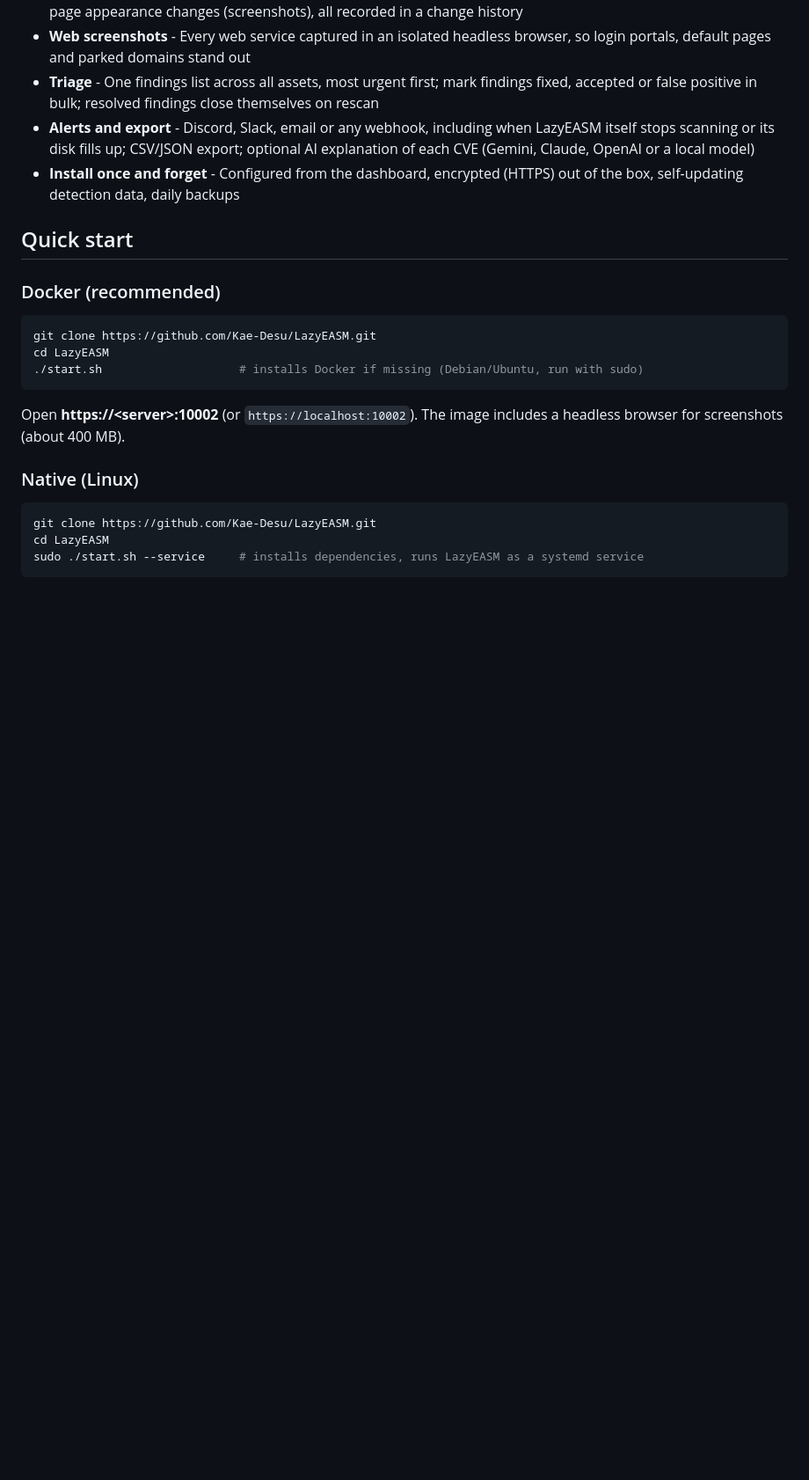
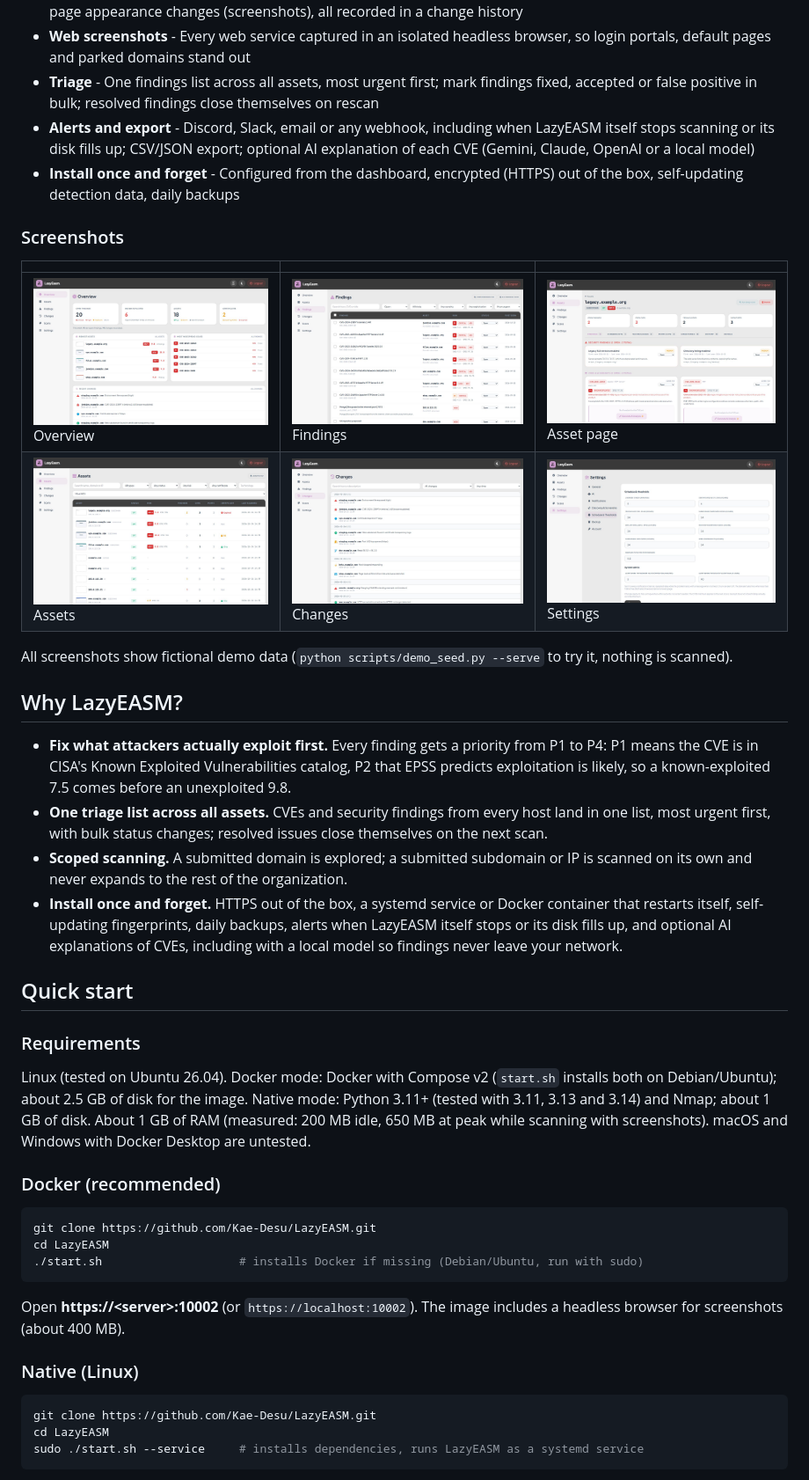
Before and after one commit to Kae-Desu/LazyEASM, a Markdown page: README.md, the part around one of its changes. Shown at 88% size. GitHub-like rendering; blank space fills up the shorter version.

Commit message:
README: demo GIF, badges, screenshot gallery, Why LazyEASM, requirements
Additions only; the existing sections and wording are unchanged. The
requirements use measured numbers from the test install (200 MB idle,
about 650 MB at peak; 1 GB disk native, 2.5 GB Docker).

Co-Authored-By: Claude Opus 5.5 <noreply@anthropic.com>

```diff
--- a/README.md
+++ b/README.md
@@ -14,7 +20,27 @@ External Attack Surface Management (EASM): discover what you expose on the inter
 - **Alerts and export** - Discord, Slack, email or any webhook, including when LazyEASM itself stops scanning or its disk fills up; CSV/JSON export; optional AI explanation of each CVE (Gemini, Claude, OpenAI or a local model)
 - **Install once and forget** - Configured from the dashboard, encrypted (HTTPS) out of the box, self-updating detection data, daily backups
 
+### Screenshots
+
+| | | |
+|---|---|---|
+| [![Overview](docs/images/overview.jpg)](docs/images/overview.jpg)<br>Overview | [![Findings](docs/images/findings.jpg)](docs/images/findings.jpg)<br>Findings | [![Asset page](docs/images/asset-detail.jpg)](docs/images/asset-detail.jpg)<br>Asset page |
+| [![Assets](docs/images/assets.jpg)](docs/images/assets.jpg)<br>Assets | [![Changes](docs/images/changes.jpg)](docs/images/changes.jpg)<br>Changes | [![Settings](docs/images/settings.jpg)](docs/images/settings.jpg)<br>Settings |
+
+All screenshots show fictional demo data (`python scripts/demo_seed.py --serve` to try it, nothing is scanned).
+
+## Why LazyEASM?
+
+- **Fix what attackers actually exploit first.** Every finding gets a priority from P1 to P4: P1 means the CVE is in CISA's Known Exploited Vulnerabilities catalog, P2 that EPSS predicts exploitation is likely, so a known-exploited 7.5 comes before an unexploited 9.8.
+- **One triage list across all assets.** CVEs and security findings from every host land in one list, most urgent first, with bulk status changes; resolved issues close themselves on the next scan.
+- **Scoped scanning.** A submitted domain is explored; a submitted subdomain or IP is scanned on its own and never expands to the rest of the organization.
+- **Install once and forget.** HTTPS out of the box, a systemd service or Docker container that restarts itself, self-updating fingerprints, daily backups, alerts when LazyEASM itself stops or its disk fills up, and optional AI explanations of CVEs, including with a local model so findings never leave your network.
+
 ## Quick start
+
+### Requirements
+
+Linux (tested on Ubuntu 26.04). Docker mode: Docker with Compose v2 (`start.sh` installs both on Debian/Ubuntu); about 2.5 GB of disk for the image. Native mode: Python 3.11+ (tested with 3.11, 3.13 and 3.14) and Nmap; about 1 GB of disk. About 1 GB of RAM (measured: 200 MB idle, 650 MB at peak while scanning with screenshots). macOS and Windows with Docker Desktop are untested.
 
 ### Docker (recommended)
 
```
Also changed, not shown: other parts of README.md (+6 -0 lines).
